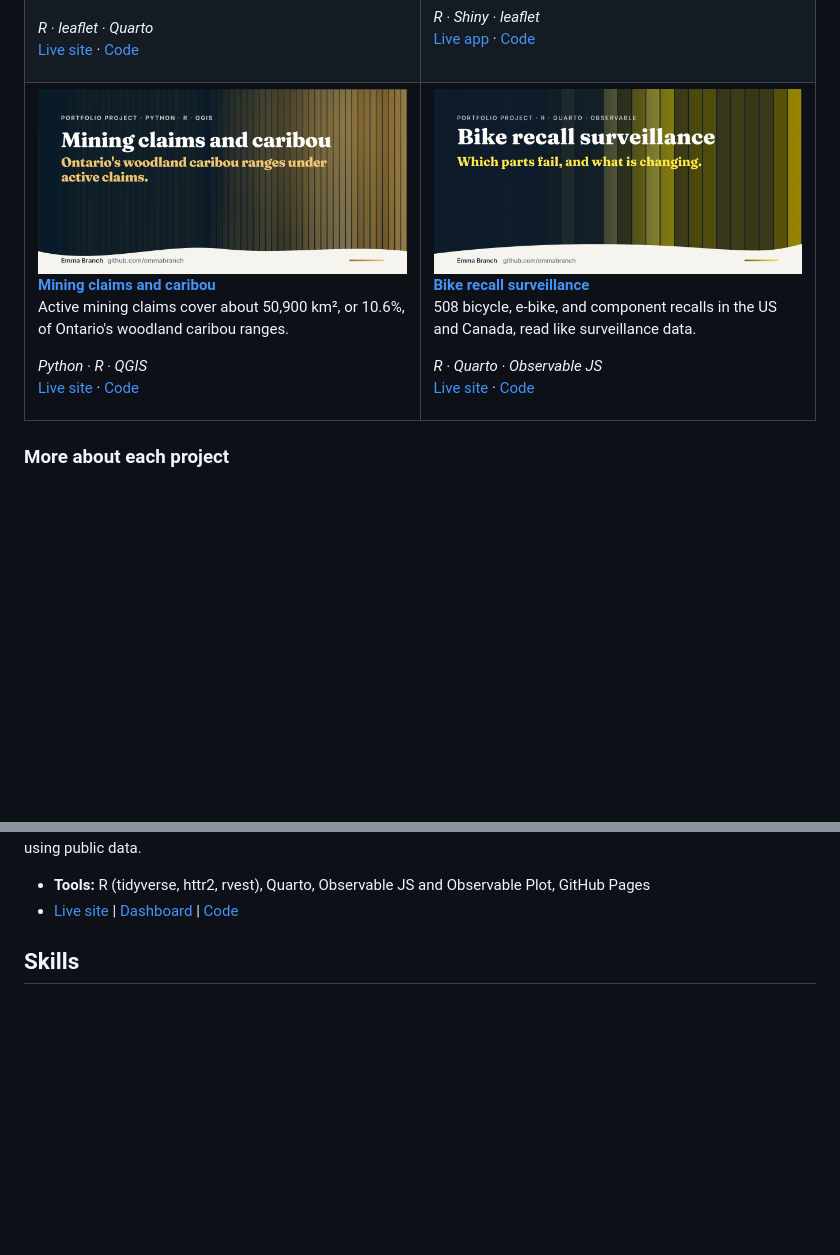
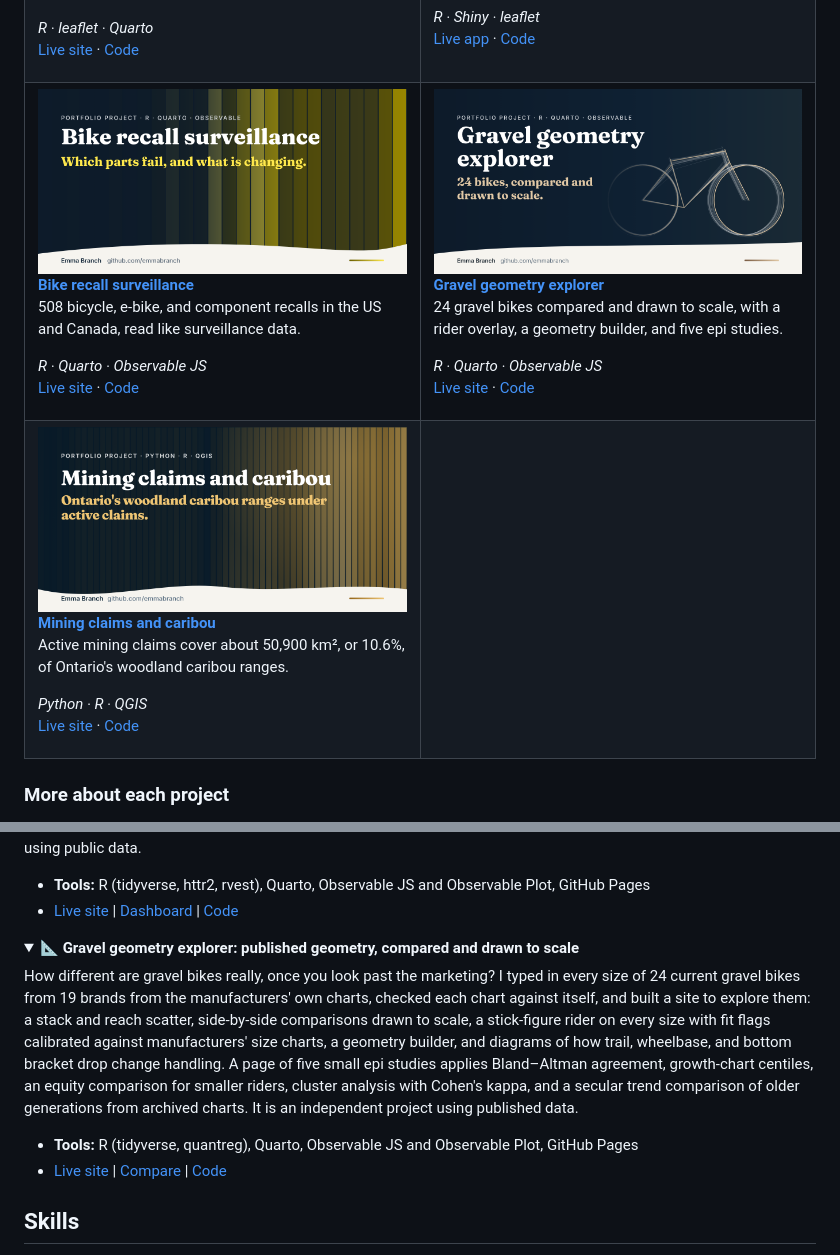
Before and after one commit to emmabranch/emmabranch, a Markdown page: README.md, 2 parts joined by grey strips. Drawn GitHub-style; pictures changed too: images/gravel-geometry.png (added); folded sections open; blank space fills up the shorter version.

Commit message:
Add gravel geometry explorer

```diff
--- a/README.md
+++ b/README.md
@@ -57,15 +57,23 @@ I'm an epidemiologist and data analyst in British Columbia, and a PhD candidate
 </tr>
 <tr>
 <td width="50%" valign="top">
+<a href="https://emmabranch.github.io/bike-recall-surveillance/"><img src="images/bike-recall-surveillance.png" alt="Bike recall surveillance"></a>
+<p><b><a href="https://emmabranch.github.io/bike-recall-surveillance/">Bike recall surveillance</a></b><br>508 bicycle, e-bike, and component recalls in the US and Canada, read like surveillance data.</p>
+<p><i>R · Quarto · Observable JS</i><br><a href="https://emmabranch.github.io/bike-recall-surveillance/">Live site</a> · <a href="https://github.com/emmabranch/bike-recall-surveillance">Code</a></p>
+</td>
+<td width="50%" valign="top">
+<a href="https://emmabranch.github.io/gravel-geometry/"><img src="images/gravel-geometry.png" alt="Gravel geometry explorer"></a>
+<p><b><a href="https://emmabranch.github.io/gravel-geometry/">Gravel geometry explorer</a></b><br>24 gravel bikes compared and drawn to scale, with a rider overlay, a geometry builder, and five epi studies.</p>
+<p><i>R · Quarto · Observable JS</i><br><a href="https://emmabranch.github.io/gravel-geometry/">Live site</a> · <a href="https://github.com/emmabranch/gravel-geometry">Code</a></p>
+</td>
+</tr>
+<tr>
+<td width="50%" valign="top">
 <a href="https://emmabranch.github.io/ontario-claims-caribou/"><img src="images/ontario-claims-caribou.png" alt="Mining claims and caribou"></a>
 <p><b><a href="https://emmabranch.github.io/ontario-claims-caribou/">Mining claims and caribou</a></b><br>Active mining claims cover about 50,900 km², or 10.6%, of Ontario's woodland caribou ranges.</p>
 <p><i>Python · R · QGIS</i><br><a href="https://emmabranch.github.io/ontario-claims-caribou/">Live site</a> · <a href="https://github.com/emmabranch/ontario-claims-caribou">Code</a></p>
 </td>
-<td width="50%" valign="top">
-<a href="https://emmabranch.github.io/bike-recall-surveillance/"><img src="images/bike-recall-surveillance.png" alt="Bike recall surveillance"></a>
-<p><b><a href="https://emmabranch.github.io/bike-recall-surveillance/">Bike recall surveillance</a></b><br>508 bicycle, e-bike, and component recalls in the US and Canada, read like surveillance data.</p>
-<p><i>R · Quarto · Observable JS</i><br><a href="https://emmabranch.github.io/bike-recall-surveillance/">Live site</a> · <a href="https://github.com/emmabranch/bike-recall-surveillance">Code</a></p>
-</td>
+<td width="50%" valign="top"></td>
 </tr>
 </table>
 
@@ -163,6 +171,15 @@ What do 25 years of bicycle recalls say about which parts fail? I treated recall
 
 </details>
 
+<details>
+<summary><b>📐 Gravel geometry explorer: published geometry, compared and drawn to scale</b></summary>
+
+How different are gravel bikes really, once you look past the marketing? I typed in every size of 24 current gravel bikes from 19 brands from the manufacturers' own charts, checked each chart against itself, and built a site to explore them: a stack and reach scatter, side-by-side comparisons drawn to scale, a stick-figure rider on every size with fit flags calibrated against manufacturers' size charts, a geometry builder, and diagrams of how trail, wheelbase, and bottom bracket drop change handling. A page of five small epi studies applies Bland–Altman agreement, growth-chart centiles, an equity comparison for smaller riders, cluster analysis with Cohen's kappa, and a secular trend comparison of older generations from archived charts. It is an independent project using published data.
+- **Tools:** R (tidyverse, quantreg), Quarto, Observable JS and Observable Plot, GitHub Pages
+- [Live site](https://emmabranch.github.io/gravel-geometry/) | [Compare](https://emmabranch.github.io/gravel-geometry/compare.html) | [Code](https://github.com/emmabranch/gravel-geometry)
+
+</details>
+
 ## Skills
 
 - **Analysis and programming:** R (tidyverse, sf, Shiny, Quarto, RMarkdown), SAS, SQL, Python (basic), Stata, SPSS
```
